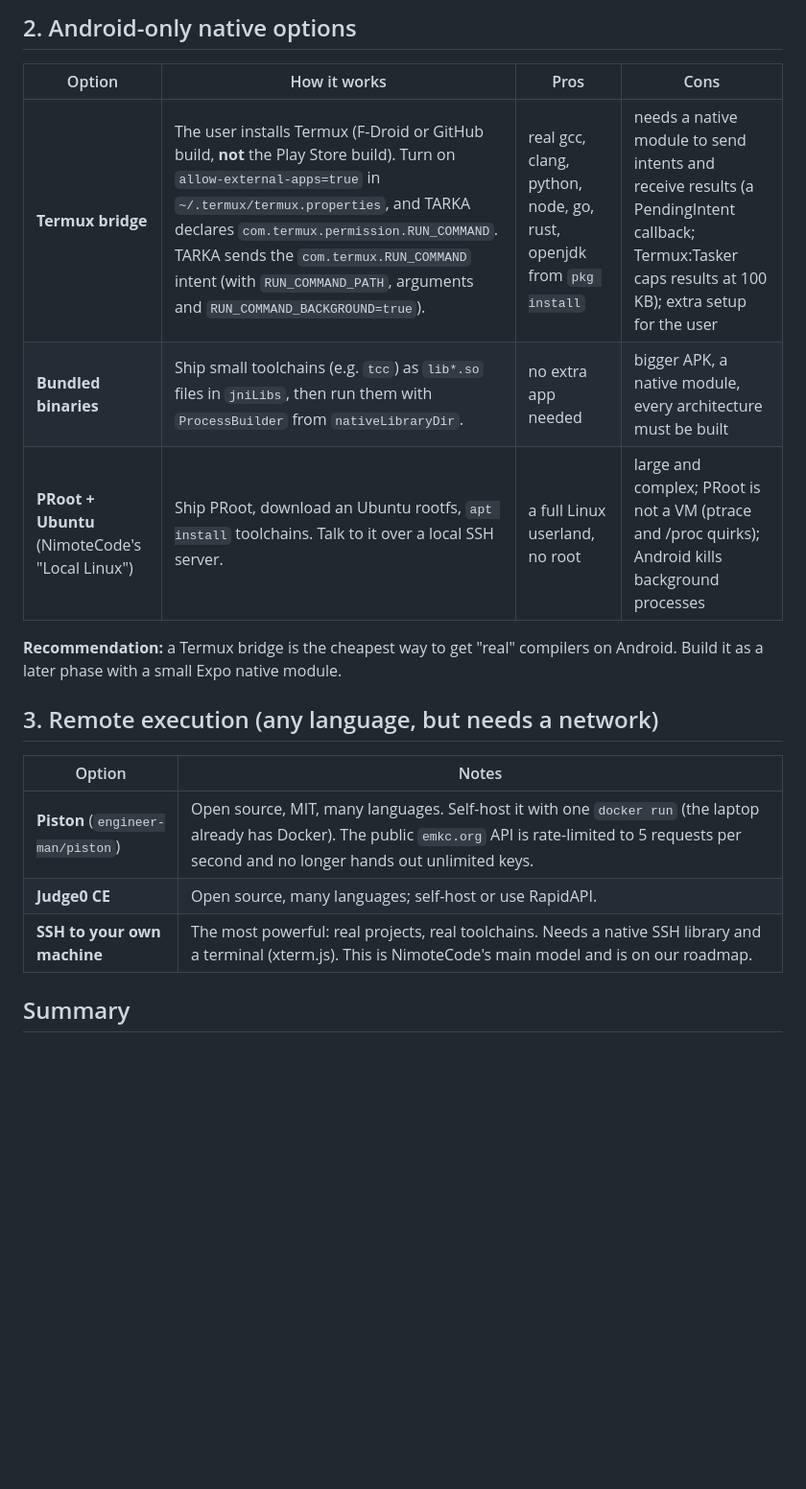
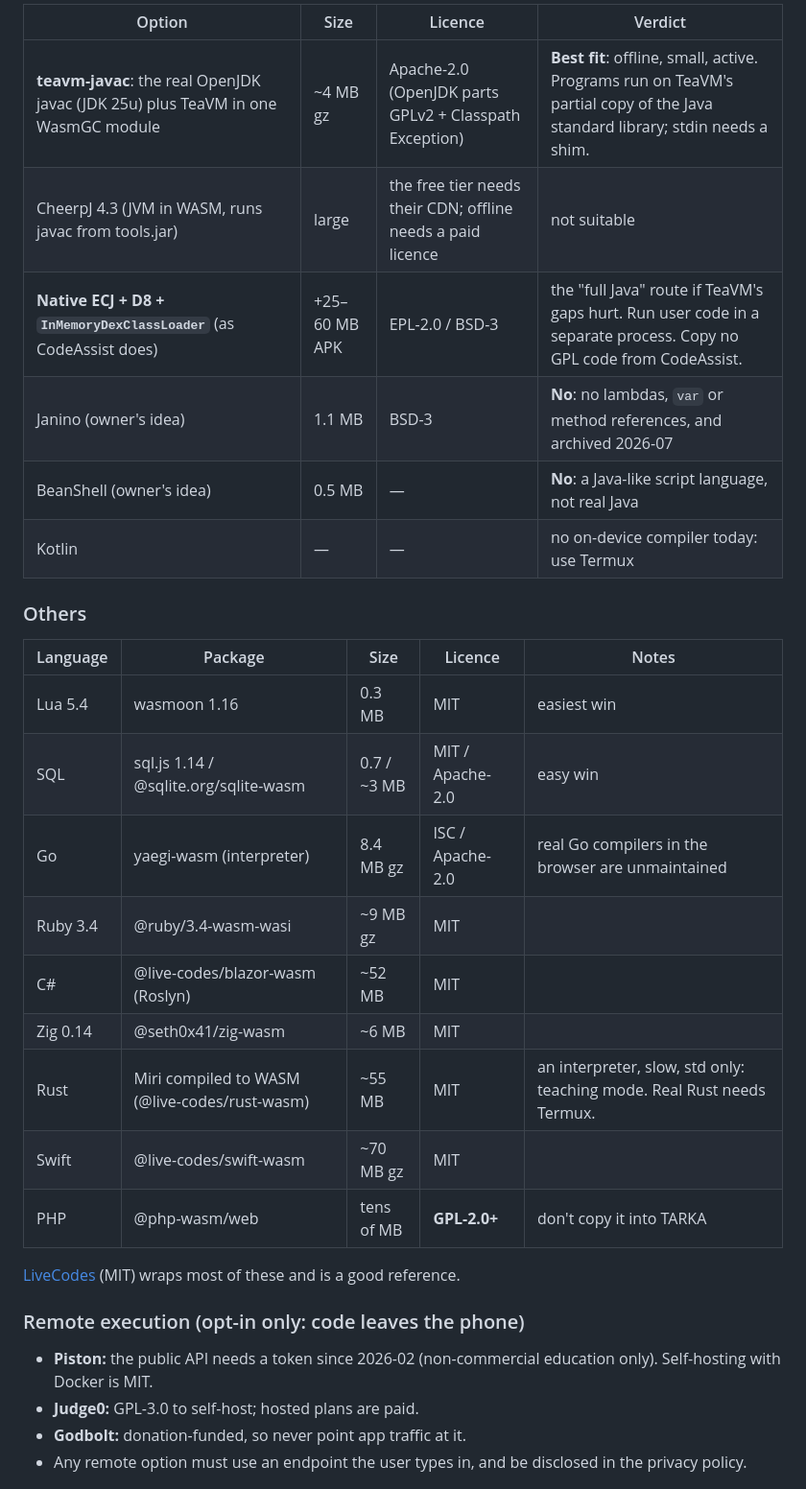
Before and after one commit to akshajtiwari/tarka, a Markdown page: docs/COMPILERS.md, the part around one of its changes. Shown at 96% size. GitHub-like rendering; blank space fills up the shorter version.

```diff
--- a/docs/COMPILERS.md
+++ b/docs/COMPILERS.md
@@ -47,22 +42,33 @@ Measure memory use on a mid-range phone before promising C++.
 
-## 2. Android-only native options
+| Option | Size | Licence | Verdict |
+|---|---|---|---|
+| **teavm-javac**: the real OpenJDK javac (JDK 25u) plus TeaVM in one WasmGC module | ~4 MB gz | Apache-2.0 (OpenJDK parts GPLv2 + Classpath Exception) | **Best fit**: offline, small, active. Programs run on TeaVM's partial copy of the Java standard library; stdin needs a shim. |
+| CheerpJ 4.3 (JVM in WASM, runs javac from tools.jar) | large | the free tier needs their CDN; offline needs a paid licence | not suitable |
+| **Native ECJ + D8 + `InMemoryDexClassLoader`** (as CodeAssist does) | +25–60 MB APK | EPL-2.0 / BSD-3 | the "full Java" route if TeaVM's gaps hurt. Run user code in a separate process. Copy no GPL code from CodeAssist. |
+| Janino (owner's idea) | 1.1 MB | BSD-3 | **No**: no lambdas, `var` or method references, and archived 2026-07 |
+| BeanShell (owner's idea) | 0.5 MB | — | **No**: a Java-like script language, not real Java |
+| Kotlin | — | — | no on-device compiler today: use Termux |
 
-| Option | How it works | Pros | Cons |
-|---|---|---|---|
-| **Termux bridge** | The user installs Termux (F-Droid or GitHub build, **not** the Play Store build). Turn on `allow-external-apps=true` in `~/.termux/termux.properties`, and TARKA declares `com.termux.permission.RUN_COMMAND`. TARKA sends the `com.termux.RUN_COMMAND` intent (with `RUN_COMMAND_PATH`, arguments and `RUN_COMMAND_BACKGROUND=true`). | real gcc, clang, python, node, go, rust, openjdk from `pkg install` | needs a native module to send intents and receive results (a PendingIntent callback; Termux:Tasker caps results at 100 KB); extra setup for the user |
-| **Bundled binaries** | Ship small toolchains (e.g. `tcc`) as `lib*.so` files in `jniLibs`, then run them with `ProcessBuilder` from `nativeLibraryDir`. | no extra app needed | bigger APK, a native module, every architecture must be built |
-| **PRoot + Ubuntu** (NimoteCode's "Local Linux") | Ship PRoot, download an Ubuntu rootfs, `apt install` toolchains. Talk to it over a local SSH server. | a full Linux userland, no root | large and complex; PRoot is not a VM (ptrace and /proc quirks); Android kills background processes |
+### Others
 
-**Recommendation:** a Termux bridge is the cheapest way to get "real" compilers on Android.
-Build it as a later phase with a small Expo native module.
+| Language | Package | Size | Licence | Notes |
+|---|---|---|---|---|
+| Lua 5.4 | wasmoon 1.16 | 0.3 MB | MIT | easiest win |
+| SQL | sql.js 1.14 / @sqlite.org/sqlite-wasm | 0.7 / ~3 MB | MIT / Apache-2.0 | easy win |
+| Go | yaegi-wasm (interpreter) | 8.4 MB gz | ISC / Apache-2.0 | real Go compilers in the browser are unmaintained |
+| Ruby 3.4 | @ruby/3.4-wasm-wasi | ~9 MB gz | MIT | |
+| C# | @live-codes/blazor-wasm (Roslyn) | ~52 MB | MIT | |
+| Zig 0.14 | @seth0x41/zig-wasm | ~6 MB | MIT | |
+| Rust | Miri compiled to WASM (@live-codes/rust-wasm) | ~55 MB | MIT | an interpreter, slow, std only: teaching mode. Real Rust needs Termux. |
+| Swift | @live-codes/swift-wasm | ~70 MB gz | MIT | |
+| PHP | @php-wasm/web | tens of MB | **GPL-2.0+** | don't copy it into TARKA |
 
-## 3. Remote execution (any language, but needs a network)
+[LiveCodes](https://github.com/live-codes/livecodes) (MIT) wraps most of these and is a good reference.
 
-| Option | Notes |
-|---|---|
-| **Piston** (`engineer-man/piston`) | Open source, MIT, many languages. Self-host it with one `docker run` (the laptop already has Docker). The public `emkc.org` API is rate-limited to 5 requests per second and no longer hands out unlimited keys. |
-| **Judge0 CE** | Open source, many languages; self-host or use RapidAPI. |
-| **SSH to your own machine** | The most powerful: real projects, real toolchains. Needs a native SSH library and a terminal (xterm.js). This is NimoteCode's main model and is on our roadmap. |
+### Remote execution (opt-in only: code leaves the phone)
 
-## Summary
+- **Piston:** the public API needs a token since 2026-02 (non-commercial education only). Self-hosting with Docker is MIT.
+- **Judge0:** GPL-3.0 to self-host; hosted plans are paid.
+- **Godbolt:** donation-funded, so never point app traffic at it.
+- Any remote option must use an endpoint the user types in, and be disclosed in the privacy policy.
 
```
Also changed, not shown: other parts of docs/COMPILERS.md (+51 -38 lines).
